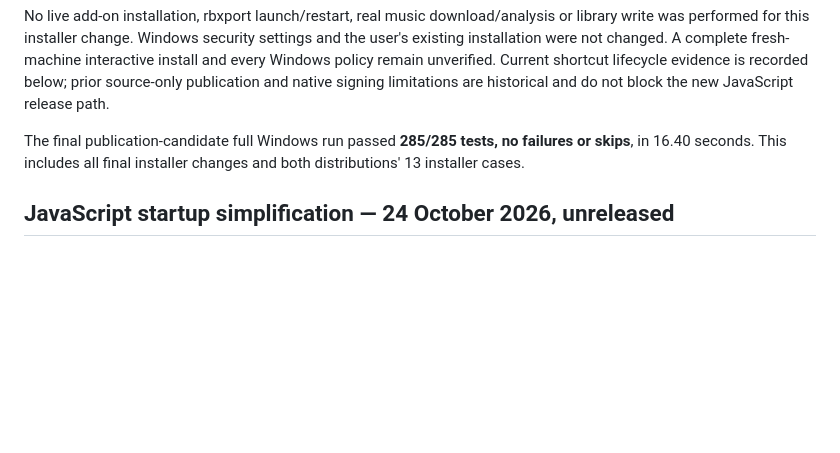
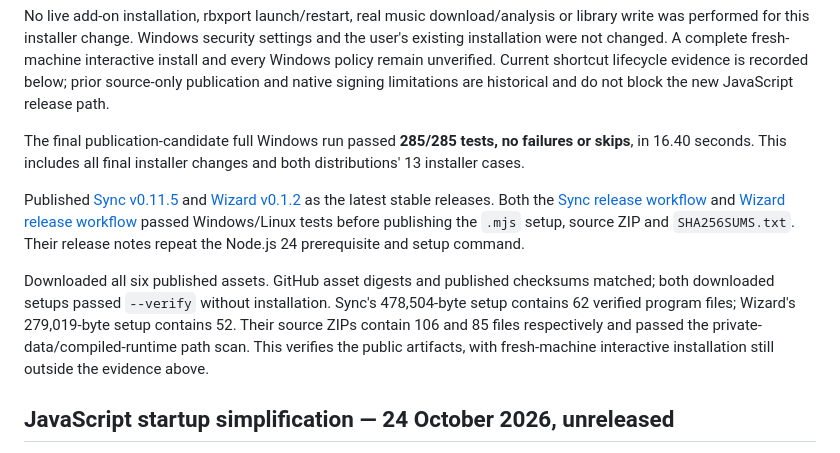
Before and after one commit to ElmoTuisk/rbxport-playlist-sync, a Markdown page: docs/validation.md, the part around the change. Rendered like a GitHub page; blank space fills up the shorter version.

Commit message:
Record published JavaScript installer and checksum verification

```diff
--- a/docs/validation.md
+++ b/docs/validation.md
@@ -11,6 +11,10 @@ The combined full local Windows/Node 24 run passed **281/281 tests, no skips**,
 No live add-on installation, rbxport launch/restart, real music download/analysis or library write was performed for this installer change. Windows security settings and the user's existing installation were not changed. A complete fresh-machine interactive install and every Windows policy remain unverified. Current shortcut lifecycle evidence is recorded below; prior source-only publication and native signing limitations are historical and do not block the new JavaScript release path.
 
 The final publication-candidate full Windows run passed **285/285 tests, no failures or skips**, in 16.40 seconds. This includes all final installer changes and both distributions' 13 installer cases.
+
+Published [Sync v0.11.5](https://github.com/ElmoTuisk/rbxport-playlist-sync/releases/tag/v0.11.5) and [Wizard v0.1.2](https://github.com/ElmoTuisk/rbxport-playlist-wizard/releases/tag/v0.1.2) as the latest stable releases. Both the [Sync release workflow](https://github.com/ElmoTuisk/rbxport-playlist-sync/actions/runs/40103048401) and [Wizard release workflow](https://github.com/ElmoTuisk/rbxport-playlist-wizard/actions/runs/40102997056) passed Windows/Linux tests before publishing the `.mjs` setup, source ZIP and `SHA256SUMS.txt`. Their release notes repeat the Node.js 24 prerequisite and setup command.
+
+Downloaded all six published assets. GitHub asset digests and published checksums matched; both downloaded setups passed `--verify` without installation. Sync's 478,504-byte setup contains 62 verified program files; Wizard's 279,019-byte setup contains 52. Their source ZIPs contain 106 and 85 files respectively and passed the private-data/compiled-runtime path scan. This verifies the public artifacts, with fresh-machine interactive installation still outside the evidence above.
 
 ## JavaScript startup simplification — 24 October 2026, unreleased
 
```
Also changed, not shown: playlist-wizard/docs/validation.md (+4 -0 lines).
